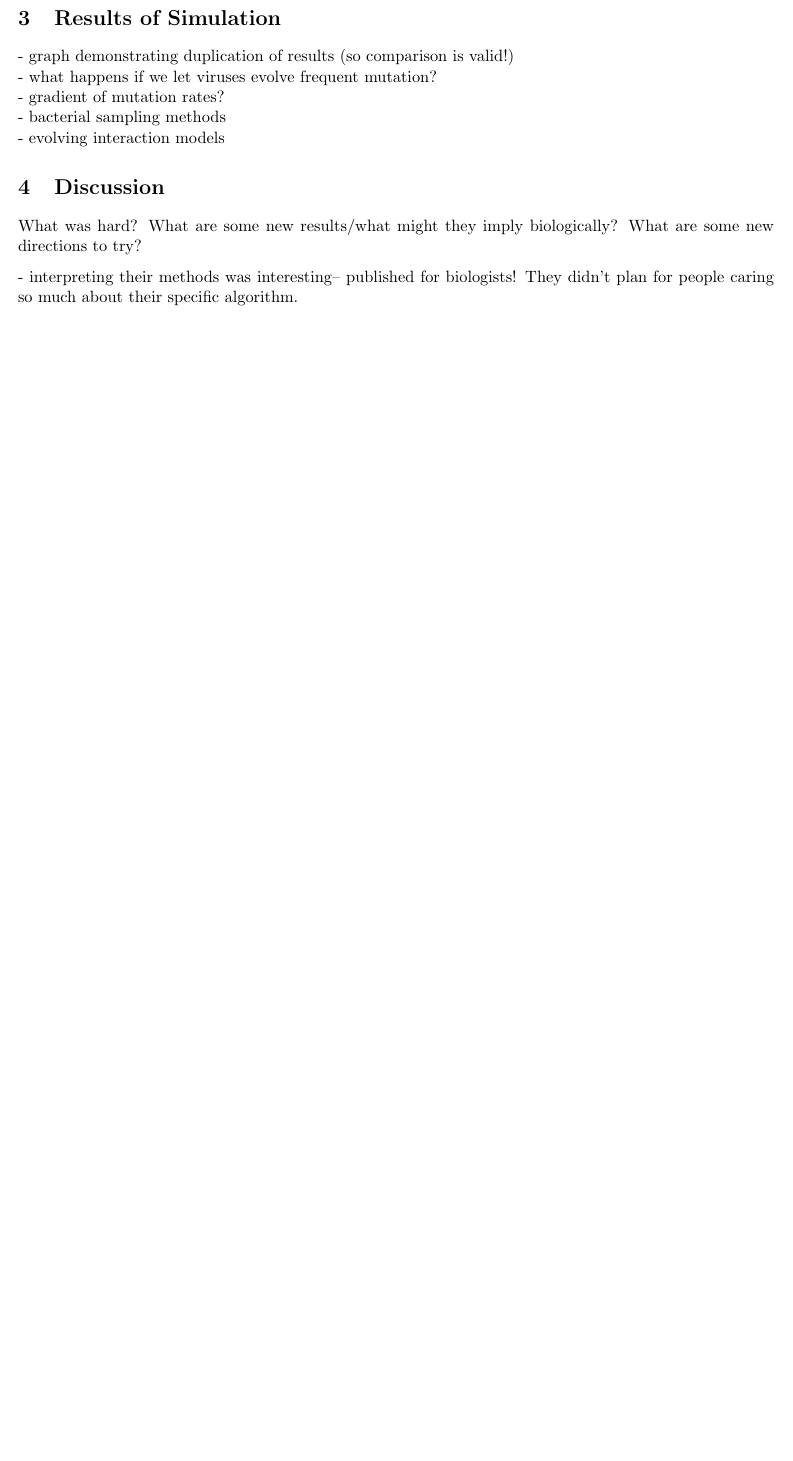
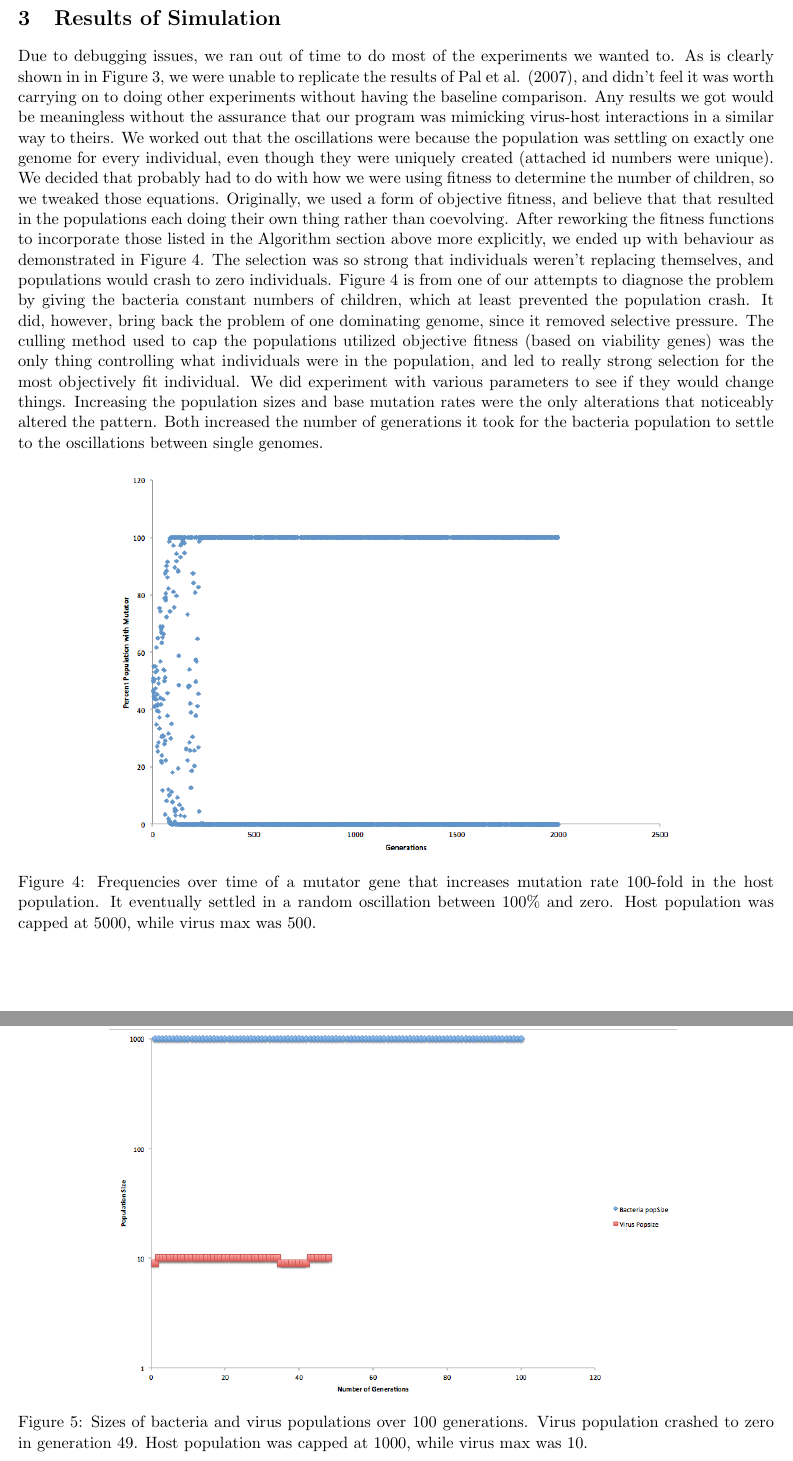
Before and after one commit to shankl/EvoComp_FinalProject, a LaTeX document (writeup/writeup.tex): part of page 5 of 5 before the commit and two parts of pages 5 and 6 of 7 after it, the two joined at a grey line, cut so that both start at the same text, the shorter picture padded with empty space. Compiled offline with pdfLaTeX.

Commit message:
results & discussion

```diff
--- a/writeup/writeup.tex
+++ b/writeup/writeup.tex
@@ -79,16 +79,24 @@ These fitness functions work with the interaction models to operate as a version
 \end{figure}
 
 \section{Results of Simulation}
-- graph demonstrating duplication of results (so comparison is valid!)
-\\- what happens if we let viruses evolve frequent mutation?
-\\- gradient of mutation rates?
-\\- bacterial sampling methods
-\\- evolving interaction models
+Due to debugging issues, we ran out of time to do most of the experiments we wanted to. As is clearly shown in in Figure 3, we were unable to replicate the results of Pal et al. (2007), and didn't feel it was worth carrying on to doing other experiments without having the baseline comparison. Any results we got would be meaningless without the assurance that our program was mimicking virus-host interactions in a similar way to theirs. We worked out that the oscillations were because the population was settling on exactly one genome for every individual, even though they were uniquely created (attached id numbers were unique). We decided that probably had to do with how we were using fitness to determine the number of children, so we tweaked those equations. Originally, we used a form of objective fitness, and believe that that resulted in the populations each doing their own thing rather than coevolving. After reworking the fitness functions to incorporate those listed in the Algorithm section above more explicitly, we ended up with behaviour as demonstrated in Figure 4. The selection was so strong that individuals weren't replacing themselves, and populations would crash to zero individuals. Figure 4 is from one of our attempts to diagnose the problem by giving the bacteria constant numbers of children, which at least prevented the population crash. It did, however, bring back the problem of one dominating genome, since it removed selective pressure. The culling method used to cap the populations utilized objective fitness (based on viability genes) was the only thing controlling what individuals were in the population, and led to really strong selection for the most objectively fit individual. We did experiment with various parameters to see if they would change things. Increasing the population sizes and base mutation rates were the only alterations that noticeably altered the pattern. Both increased the number of generations it took for the bacteria population to settle to the oscillations between single genomes.
+
+\begin{figure}[H]
+	\centering
+	\includegraphics[width=0.75\textwidth]{figure3.png}
+	\caption{Frequencies over time of a mutator gene that increases mutation rate 100-fold in the host population. It eventually settled in a random oscillation between 100\% and zero. Host population was capped at 5000, while virus max was 500.}
+\end{figure}
+
+\begin{figure}[H]
+	\centering
+	\includegraphics[width=0.75\textwidth]{figure4.png}
+	\caption{Sizes of bacteria and virus populations over 100 generations. Virus population crashed to zero in generation 49. Host population was capped at 1000, while virus max was 10.}
+\end{figure}
 
 \section{Discussion}
-What was hard? What are some new results/what might they imply biologically? What are some new directions to try?
+Because we didn't get any positive results, there isn't much true research to discuss. The biggest problems we had were with interpreting the information in the paper in order to actually code things. Because it was written as biology research rather than for computer science, the authors were not terribly specific about what precisely their algorithm. The problems we were struggling with at the end were mostly because they didn't tell us how the fitness functions translated to reproduction. We were therefore left to our own inspiration to come up with those sections of the algorithm, and due to our relative lack of experience with these types of of algorithms we probably were slower to implement new attempts as well as less quick to recognize dead-ends than would be ideal.
 
-- interpreting their methods was interesting-- published for biologists! They didn't plan for people caring so much about their specific algorithm.
+Given more time, there are many things we would like to do once the fitness functions have been sorted. We decided pretty early on that it would be useful to be able to track phylogenies as evolution took place, and spent quite a lot of time trying to implement a tree that would allow us to do that. We were unsuccessful at that as well, and ended up with a less powerful implementation using hashtables and tracking clones rather than all children. Getting the full version we envisioned running would be a priority. We would also like to tweak the parameters to determine the optimal settings for our simulation. With the semi-broken version from Figure 3, we can infer that it takes about 400 generations to stabilize. However, that will not necessarily be true in the working version. Additionally, there are trade-off values that introduce costs for being very resistant, or very virulent. It would be very interesting to find what values of those best support coevolution, and how much it would take to bias the outcome toward one population or the other.
 
 \section{Works Cited}
 Agrawal, A. and C.M. Lively. 2002. Infection genetics: gene-for-gene versus matching-alleles models and \\\-\hspace{0.75cm} all points in between. Evolutionary Ecology Research. 4: 79-90.
```
Also changed, not shown: writeup/figure3.png (added), writeup/figure4.png (added), writeup/placeholder.png (deleted), writeup/writeup.pdf, writeup/writeup.tex (4 more changed lines), 3 other files.
